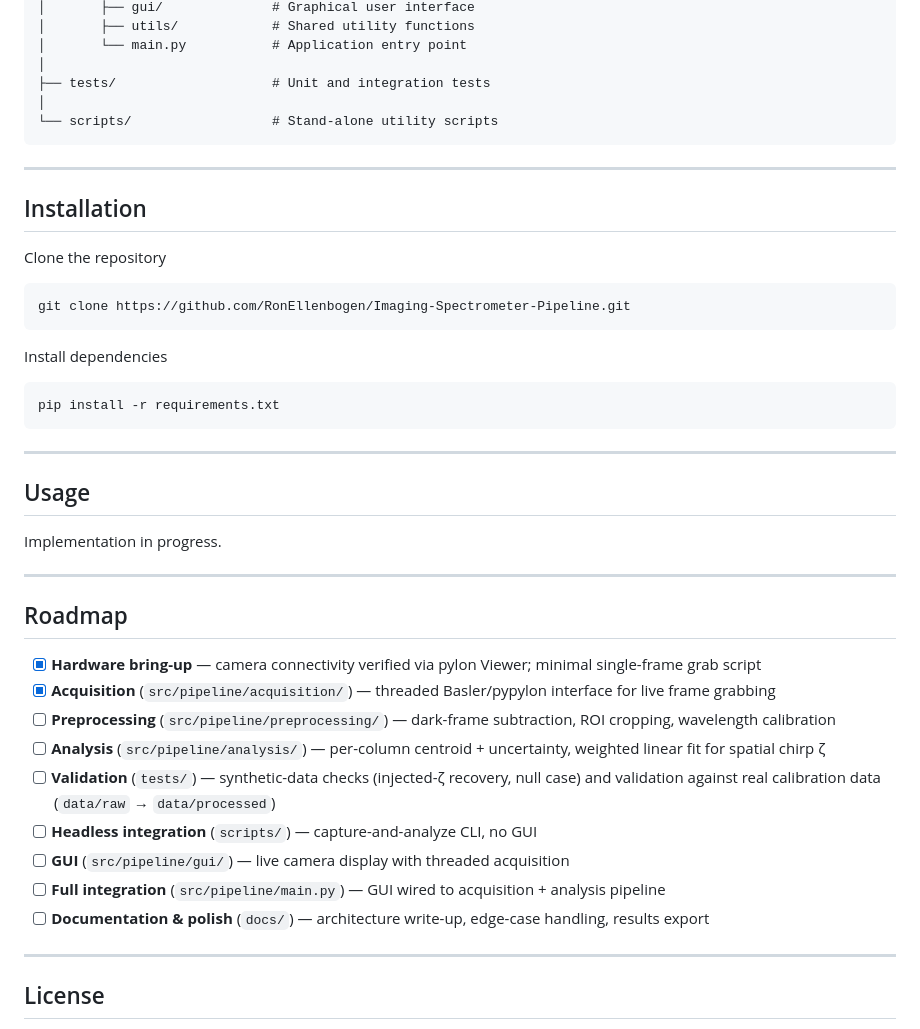
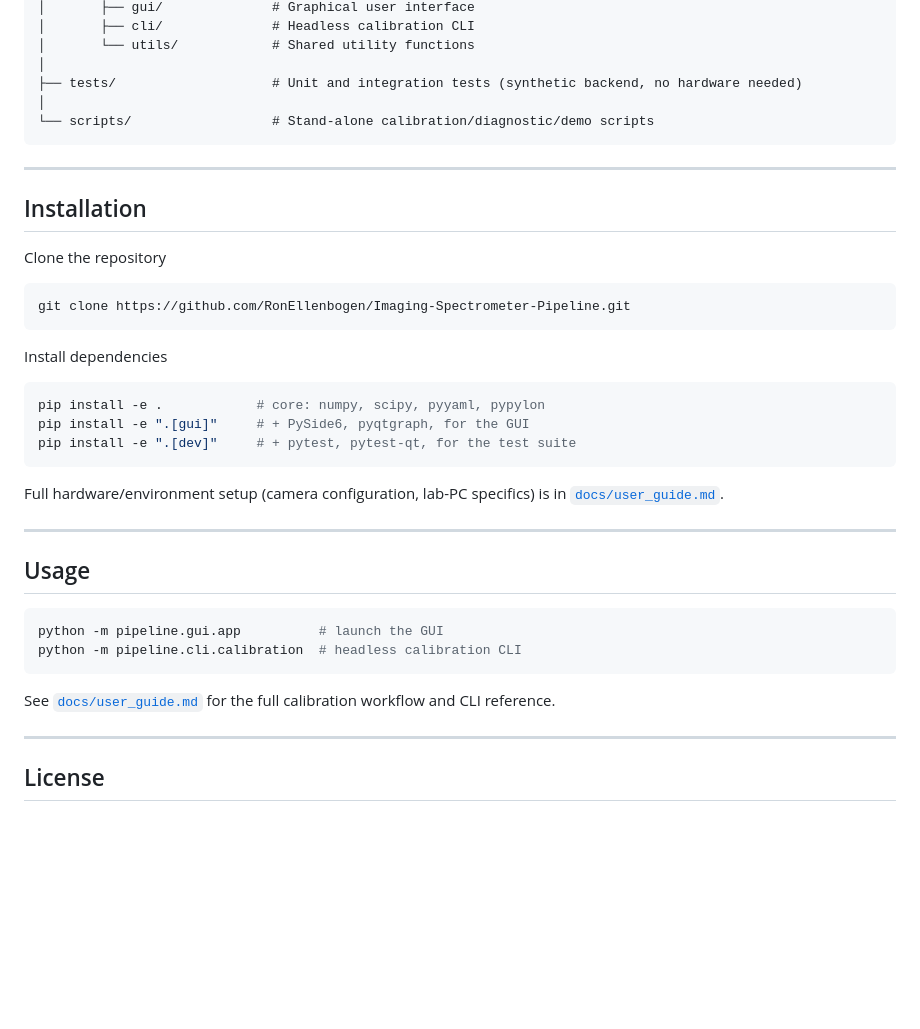
Before and after one commit to RonEllenbogen/Imaging-Spectrometer-Pipeline, a Markdown page: README.md, the part around one of its changes. Rendered like a GitHub page; blank space fills up the shorter version.

````diff
--- a/README.md
+++ b/README.md
@@ -59,10 +85,10 @@ Imaging-Spectrometer-Pipeline/
 │       ├── gui/              # Graphical user interface
-│       ├── utils/            # Shared utility functions
-│       └── main.py           # Application entry point
+│       ├── cli/              # Headless calibration CLI
+│       └── utils/            # Shared utility functions
 │
-├── tests/                    # Unit and integration tests
+├── tests/                    # Unit and integration tests (synthetic backend, no hardware needed)
 │
-└── scripts/                  # Stand-alone utility scripts
+└── scripts/                  # Stand-alone calibration/diagnostic/demo scripts
 ```
 
 ---
@@ -78,28 +104,24 @@ git clone https://github.com/RonEllenbogen/Imaging-Spectrometer-Pipeline.git
 Install dependencies
 
 ```bash
-pip install -r requirements.txt
+pip install -e .            # core: numpy, scipy, pyyaml, pypylon
+pip install -e ".[gui]"     # + PySide6, pyqtgraph, for the GUI
+pip install -e ".[dev]"     # + pytest, pytest-qt, for the test suite
 ```
+
+Full hardware/environment setup (camera configuration, lab-PC specifics) is in
+[`docs/user_guide.md`](docs/user_guide.md).
 
 ---
 
 ## Usage
 
-Implementation in progress.
+```bash
+python -m pipeline.gui.app          # launch the GUI
+python -m pipeline.cli.calibration  # headless calibration CLI
+```
 
----
-
-## Roadmap
-
-- [x] **Hardware bring-up** — camera connectivity verified via pylon Viewer; minimal single-frame grab script
-- [x] **Acquisition** (`src/pipeline/acquisition/`) — threaded Basler/pypylon interface for live frame grabbing
-- [ ] **Preprocessing** (`src/pipeline/preprocessing/`) — dark-frame subtraction, ROI cropping, wavelength calibration
-- [ ] **Analysis** (`src/pipeline/analysis/`) — per-column centroid + uncertainty, weighted linear fit for spatial chirp ζ
-- [ ] **Validation** (`tests/`) — synthetic-data checks (injected-ζ recovery, null case) and validation against real calibration data (`data/raw` → `data/processed`)
-- [ ] **Headless integration** (`scripts/`) — capture-and-analyze CLI, no GUI
-- [ ] **GUI** (`src/pipeline/gui/`) — live camera display with threaded acquisition
-- [ ] **Full integration** (`src/pipeline/main.py`) — GUI wired to acquisition + analysis pipeline
-- [ ] **Documentation & polish** (`docs/`) — architecture write-up, edge-case handling, results export
+See [`docs/user_guide.md`](docs/user_guide.md) for the full calibration workflow and CLI reference.
 
 ---
 
````
Also changed, not shown: other parts of README.md (+40 -14 lines).
